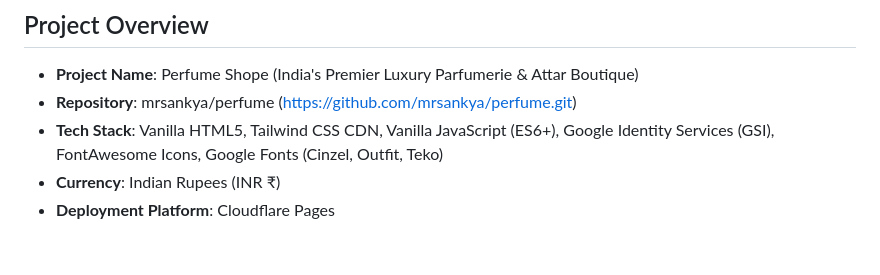
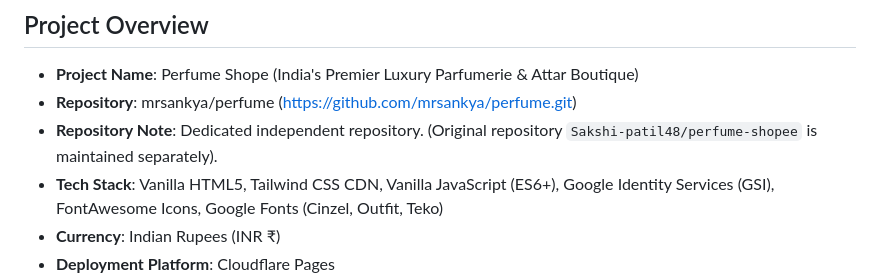
Before and after one commit to mrsankya/perfume, a Markdown page: perfume_shopee_gemini.md, the part around the change. Rendered like a GitHub page; blank space fills up the shorter version.

Commit message:
Document independent repo workflow context

```diff
--- a/perfume_shopee_gemini.md
+++ b/perfume_shopee_gemini.md
@@ -3,6 +3,7 @@
 ## Project Overview
 - **Project Name**: Perfume Shope (India's Premier Luxury Parfumerie & Attar Boutique)
 - **Repository**: mrsankya/perfume (https://github.com/mrsankya/perfume.git)
+- **Repository Note**: Dedicated independent repository. (Original repository `Sakshi-patil48/perfume-shopee` is maintained separately).
 - **Tech Stack**: Vanilla HTML5, Tailwind CSS CDN, Vanilla JavaScript (ES6+), Google Identity Services (GSI), FontAwesome Icons, Google Fonts (Cinzel, Outfit, Teko)
 - **Currency**: Indian Rupees (INR ₹)
 - **Deployment Platform**: Cloudflare Pages
```
